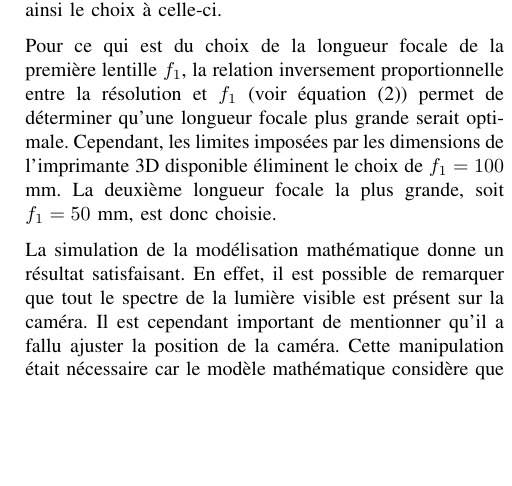
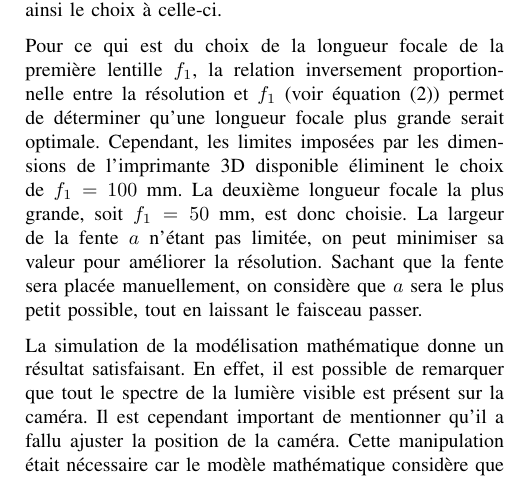
Before and after one commit to emilegp/spectrometer, a LaTeX paper (travail_prep_spectro/rapport_imrad.tex): part of one column of page 4 of 6, cut so that both start at the same text, the shorter picture padded with empty space. Compiled offline with pdfLaTeX.

Commit message:
largeur a

```diff
--- a/travail_prep_spectro/rapport_imrad.tex
+++ b/travail_prep_spectro/rapport_imrad.tex
@@ -321,7 +321,8 @@ Ceci élimine donc toutes les lentilles sauf celle de longueur focale $f_2=25$ m
 Pour ce qui est du choix de la longueur focale de la première lentille $f_1$, la relation inversement proportionnelle
 entre la résolution et $f_1$ (voir équation (\ref{resolution})) permet de déterminer qu'une longueur focale plus grande serait optimale. Cependant,
 les limites imposées par les dimensions de l'imprimante 3D disponible éliminent le choix de $f_1=100$ mm. La deuxième longueur focale la plus grande, soit $f_1=50$ mm,
-est donc choisie.
+est donc choisie. La largeur de la fente $a$ n'étant pas limitée, on peut minimiser sa valeur pour améliorer la résolution. Sachant que la fente sera
+placée manuellement, on considère que $a$ sera le plus petit possible, tout en laissant le faisceau passer.
 
 La simulation de la modélisation mathématique donne un résultat satisfaisant. En effet, il est possible de remarquer que tout le spectre
 de la lumière visible est présent sur la caméra. Il est cependant important de mentionner qu'il a fallu ajuster la
```
